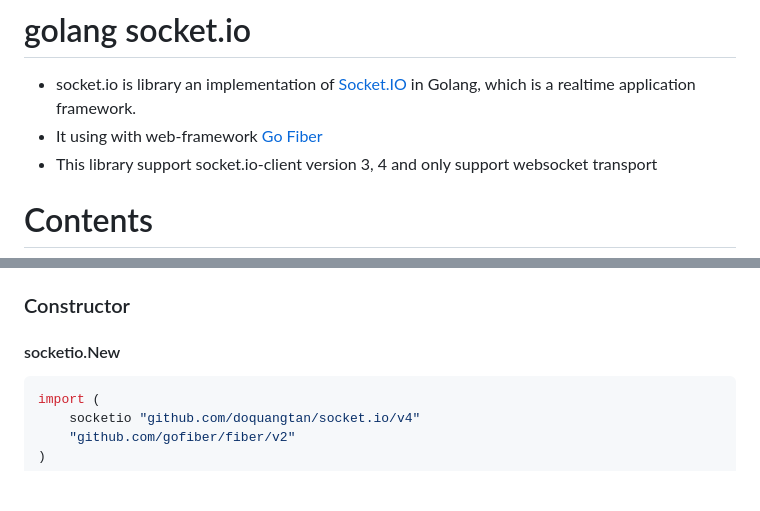
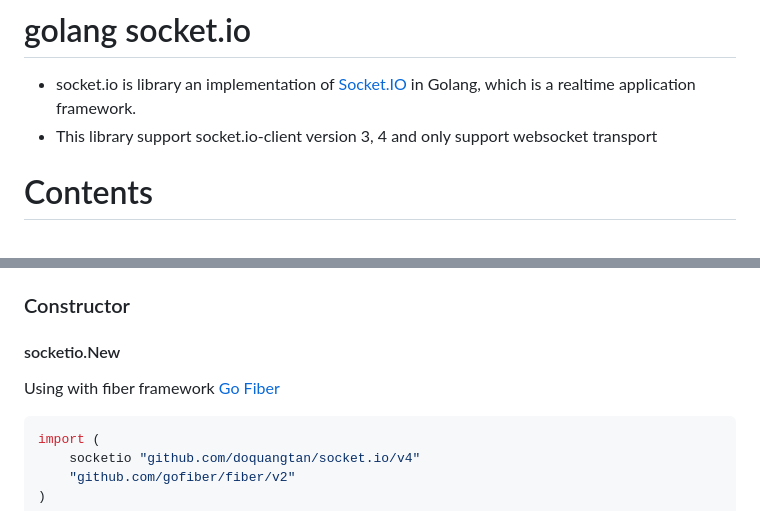
Before and after one commit to vincent-vinf/socket.io-golang, a Markdown page: README.md, 2 parts joined by grey strips. Drawn GitHub-style; blank space fills up the shorter version.

````diff
--- a/README.md
+++ b/README.md
@@ -1,7 +1,6 @@
 # golang socket.io
 
 - socket.io is library an implementation of [Socket.IO](http://socket.io) in Golang, which is a realtime application framework.
-- It using with web-framework [Go Fiber](https://gofiber.io)
 - This library support socket.io-client version 3, 4 and only support websocket transport
 
 # Contents
@@ -29,6 +28,7 @@ and use `socketio` as the package name inside the code.
 ## Server
 ### Constructor
 #### socketio.New
+Using with fiber framework [Go Fiber](https://gofiber.io)
 ```go
 import (
 	socketio "github.com/doquangtan/socket.io/v4"
````
